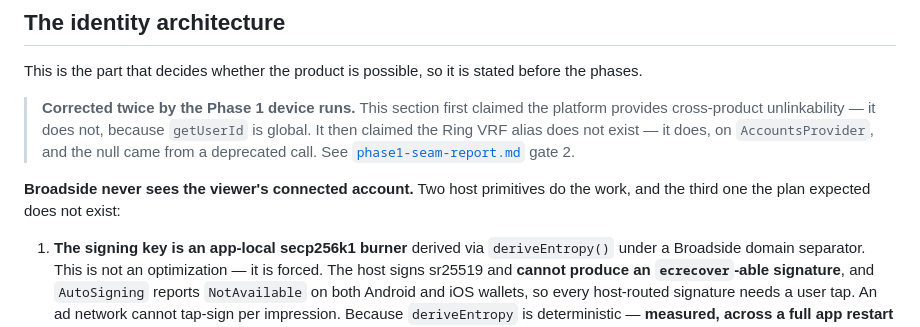
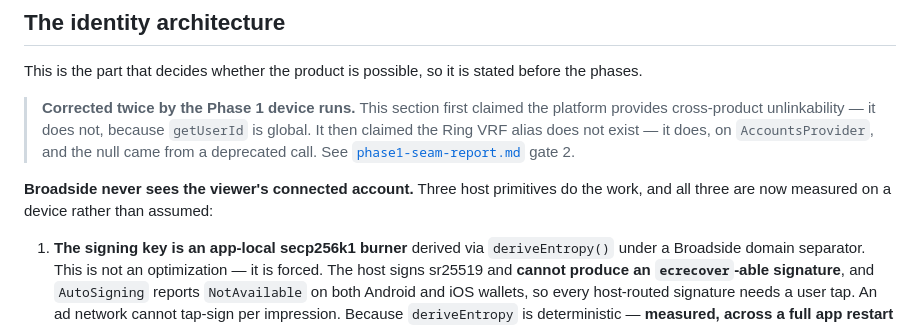
Before and after one commit to Baronvonbonbon/broadside, a Markdown page: docs/PLAN.md, the part around one of its changes. Drawn GitHub-style.

```diff
--- a/docs/PLAN.md
+++ b/docs/PLAN.md
@@ -72,8 +72,8 @@ This is the part that decides whether the product is possible, so it is stated b
 > VRF alias does not exist — it does, on `AccountsProvider`, and the null came from a deprecated call.
 > See [`phase1-seam-report.md`](phase1-seam-report.md) gate 2.
 
-**Broadside never sees the viewer's connected account.** Two host primitives do the work, and the
-third one the plan expected does not exist:
+**Broadside never sees the viewer's connected account.** Three host primitives do the work, and all
+three are now measured on a device rather than assumed:
 
 1. **The signing key is an app-local secp256k1 burner** derived via `deriveEntropy()` under a
    Broadside domain separator. This is not an optimization — it is forced. The host signs sr25519 and
```
Also changed, not shown: other parts of docs/PLAN.md (+31 -25 lines), docs/phase1-seam-report.md (+49 -0 lines).
